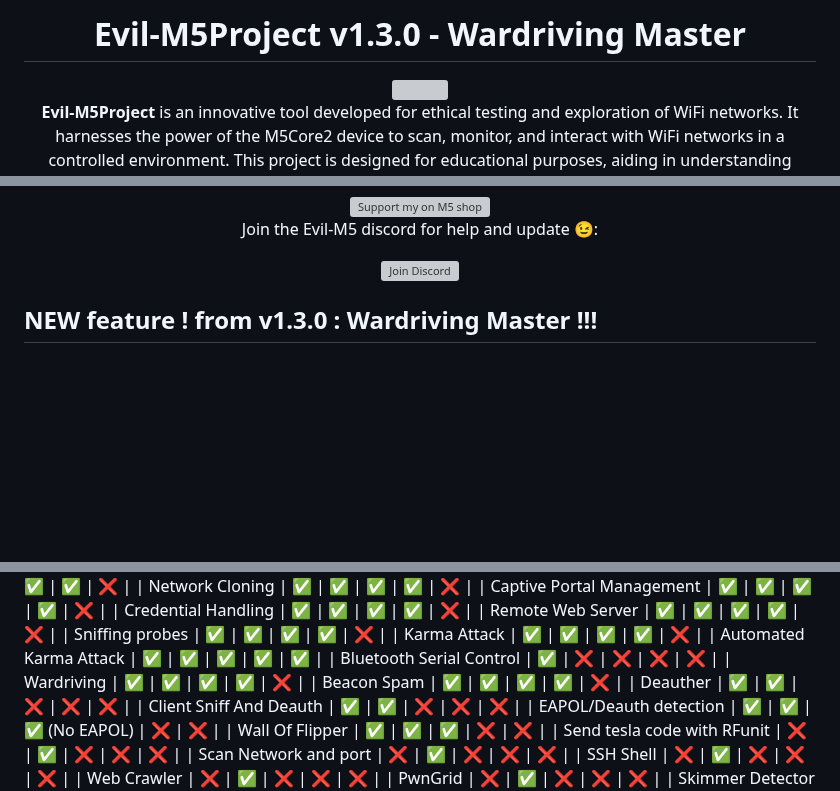
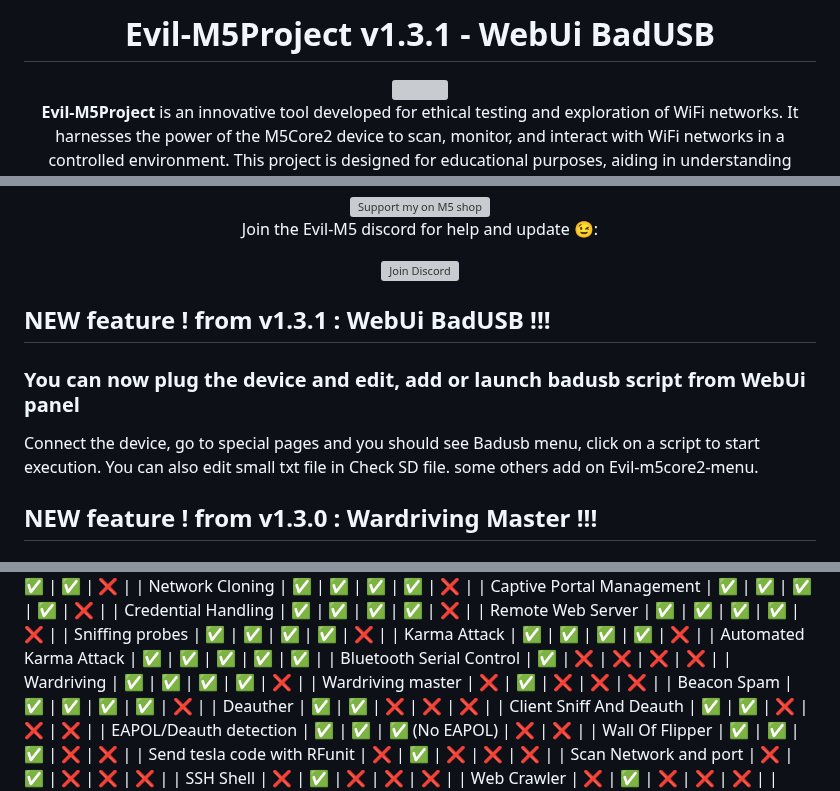
Before and after one commit to 7h30th3r0n3/Evil-M5Core2, a Markdown page: README.md, 3 parts joined by grey strips. GitHub-like rendering; blank space fills up the shorter version; grey boxes are pictures that could not be loaded.

```diff
--- a/README.md
+++ b/README.md
@@ -1,6 +1,6 @@
 <div align="center">
 
-# Evil-M5Project v1.3.0 - Wardriving Master
+# Evil-M5Project v1.3.1 - WebUi BadUSB
 
 <img src="https://github.com/7h30th3r0n3/Evil-M5Core2/blob/main/SD-Card-File/img/startup.jpg" width="300" />
 
@@ -51,6 +51,14 @@ Join the Evil-M5 discord for help and update 😉:
 
 
 </div></div>
+
+
+## NEW feature ! from v1.3.1 : WebUi BadUSB !!!
+### You can now plug the device and edit, add or launch badusb script from WebUi panel
+
+Connect the device, go to special pages and you should see Badusb menu, click on a script to start execution.
+You can also edit small txt file in Check SD file.
+some others add on Evil-m5core2-menu.
 
 ## NEW feature ! from v1.3.0 : Wardriving Master !!!
 ### You can now use any ESP32 as slave to collect SSID for wigle
@@ -140,6 +148,7 @@ Features may vary depending on the firmware/device you are using:
 | Automated Karma Attack        | ✅                  | ✅                     | ✅                  | ✅                  | ✅              |
 | Bluetooth Serial Control      | ✅                  | ❌                     | ❌                  | ❌                  | ❌              |
 | Wardriving                    | ✅                  | ✅                     | ✅                  | ✅                  | ❌              |
+| Wardriving master             | ❌                  | ✅                     | ❌                  | ❌                  | ❌              |
 | Beacon Spam                   | ✅                  | ✅                     | ✅                  | ✅                  | ❌              |
 | Deauther                      | ✅                  | ✅                     | ❌                  | ❌                  | ❌              |
 | Client Sniff And Deauth       | ✅                  | ✅                     | ❌                  | ❌                  | ❌              |
```
